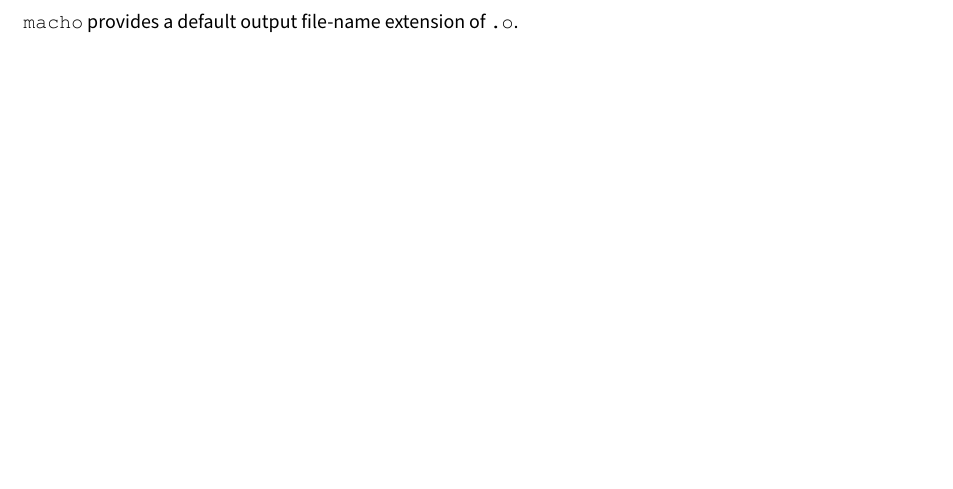
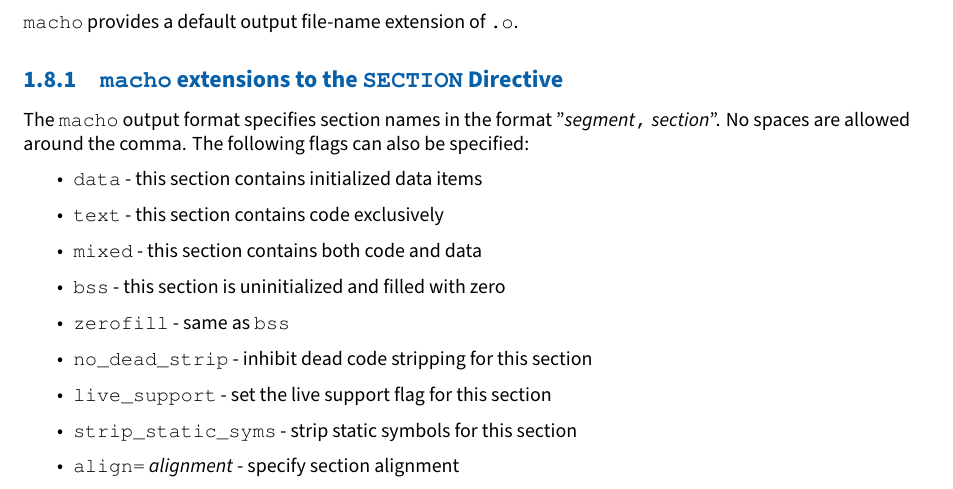
Before and after one commit to cyrillos/nasm-doc, a LaTeX book (src/nasm.tex, which reads src/outfmt.tex): part of page 16 of 18, cut so that both start at the same text, the shorter picture padded with empty space. Compiled offline with XeLaTeX.

Commit message:
update
Signed-off-by: Cyrill Gorcunov <gorcunov@gmail.com>

```diff
--- a/src/outfmt.tex
+++ b/src/outfmt.tex
@@ -1047,31 +1047,25 @@ object files suitable for linking with the \textindex{MacOS X} linker.
 
 \code{macho} provides a default output file-name extension of \code{.o}.
 
-%\S{machosect} \c{macho} extensions to the \c{SECTION} Directive
-%\I{SECTION, macho extensions to}
-%
-%The \c{macho} output format specifies section names in the format
-%"\e{segment}\c{,}\e{section}".  No spaces are allowed around the
-%comma.  The following flags can also be specified:
-%
-%\b \c{data} - this section contains initialized data items
-%
-%\b \c{text} - this section contains code exclusively
-%
-%\b \c{mixed} - this section contains both code and data
-%
-%\b \c{bss} - this section is uninitialized and filled with zero
-%
-%\b \c{zerofill} - same as \c{bss}
-%
-%\b \c{no_dead_strip} - inhibit dead code stripping for this section
-%
-%\b \c{live_support} - set the live support flag for this section
-%
-%\b \c{strip_static_syms} - strip static symbols for this section
-%
-%\b \c{align=}\e{alignment} - specify section alignment
-%
+\subsection{\code{macho} extensions to the \code{SECTION} Directive}
+\label{subsec:machosect}
+\index{SECTION!macho extensions to}
+
+The \code{macho} output format specifies section names in the format
+"\emph{segment}\code{,}\emph{section}". No spaces are allowed around the
+comma. The following flags can also be specified:
+
+\begin{itemize}
+    \item{\code{data} - this section contains initialized data items}
+    \item{\code{text} - this section contains code exclusively}
+    \item{\code{mixed} - this section contains both code and data}
+    \item{\code{bss} - this section is uninitialized and filled with zero}
+    \item{\code{zerofill} - same as \code{bss}}
+    \item{\code{no\_dead\_strip} - inhibit dead code stripping for this section}
+    \item{\code{live\_support} - set the live support flag for this section}
+    \item{\code{strip\_static\_syms} - strip static symbols for this section}
+    \item{\code{align=}\emph{alignment} - specify section alignment}
+\end{itemize}
 %The default is \c{data}, unless the section name is \c{__text} or
 %\c{__bss} in which case the default is \c{text} or \c{bss},
 %respectively.
```
